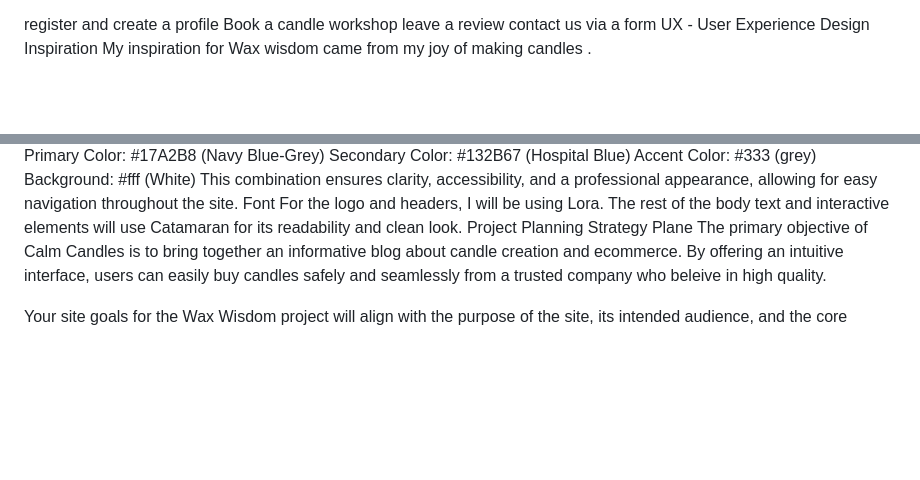
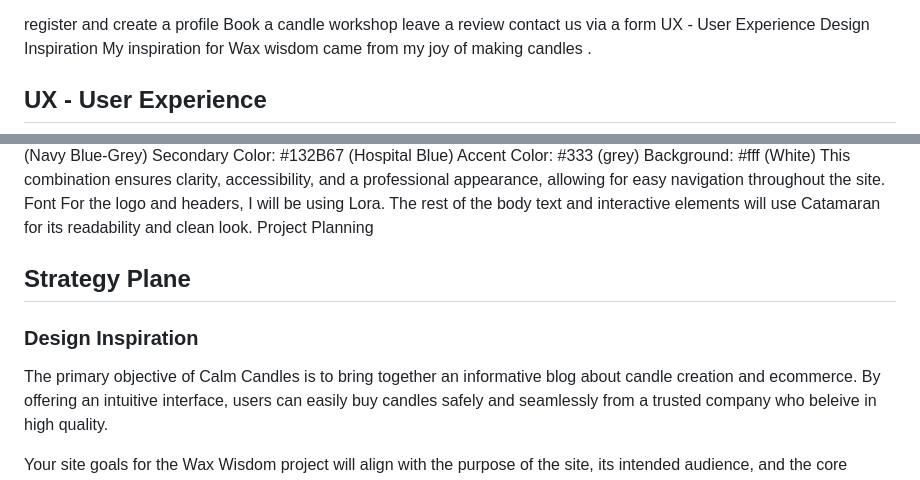
Before and after one commit to originalcindy/wax_wisdom, a Markdown page: README.md, 2 parts joined by grey strips. Drawn GitHub-style; blank space fills up the shorter version.

```diff
--- a/README.md
+++ b/README.md
@@ -65,5 +67,7 @@ UX - User Experience
 Design Inspiration
 My inspiration for Wax wisdom came from my joy of making candles .
 
+## UX - User Experience
+
 Colour Scheme
 alt text In line with the healthcare theme, I chose a neutral, clean palette:
@@ -76,7 +80,9 @@ Font
 For the logo and headers, I will be using Lora.
 The rest of the body text and interactive elements will use Catamaran for its readability and clean look.
 Project Planning
-Strategy Plane
+
+## Strategy Plane
+### Design Inspiration
 The primary objective of Calm Candles is to bring together an informative blog about candle creation and ecommerce. By offering an intuitive interface, users can easily buy candles safely and seamlessly from a trusted company who beleive in high quality.
 
 Your site goals for the Wax Wisdom project will align with the purpose of the site, its intended audience, and the core functionalities you plan to implement. Here’s a detailed breakdown of the site goals:
```
Also changed, not shown: other parts of README.md (+83 -79 lines), static/images/owner of wax wisdom.jpg (added).
